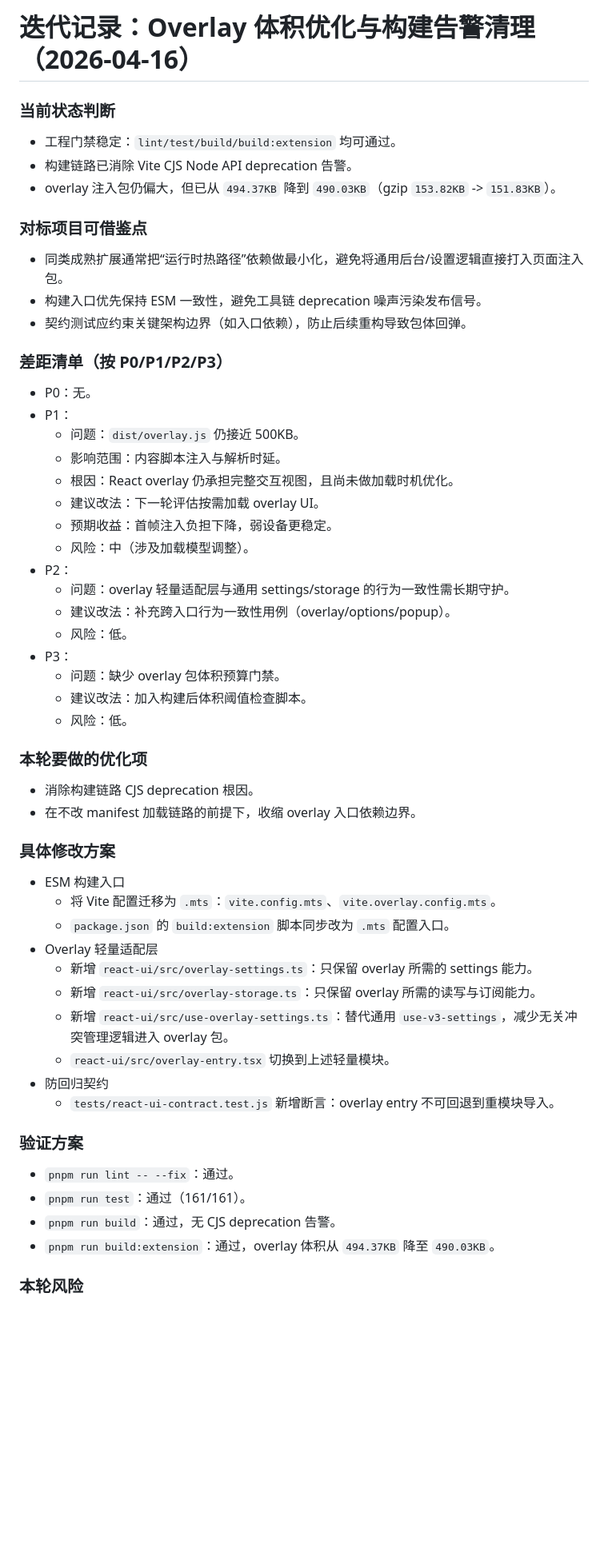
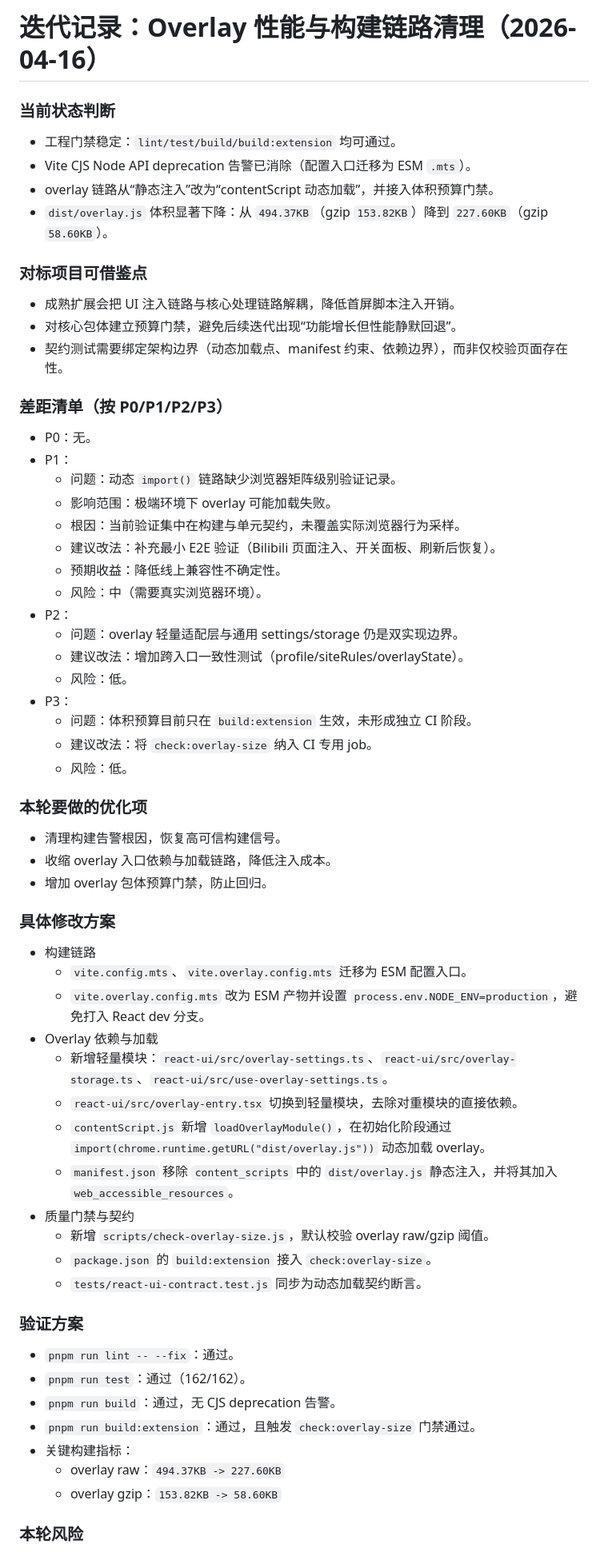
Before and after one commit to 242282218/Bilibili-Subtitle-Vocabulary-Extension, a Markdown page: docs/ITERATION-2026-04-16-overlay-performance-and-build-cleanup.md, the part around one of its changes. Shown at 80% size. Rendered like a GitHub page; blank space fills up the shorter version.

Commit message:
docs: update overlay lazy-load iteration results

```diff
--- a/docs/ITERATION-2026-04-16-overlay-performance-and-build-cleanup.md
+++ b/docs/ITERATION-2026-04-16-overlay-performance-and-build-cleanup.md
@@ -1,53 +1,60 @@
-# 迭代记录：Overlay 体积优化与构建告警清理（2026-04-16）
+# 迭代记录：Overlay 性能与构建链路清理（2026-04-16）
 
 ### 当前状态判断
 - 工程门禁稳定：`lint/test/build/build:extension` 均可通过。
-- 构建链路已消除 Vite CJS Node API deprecation 告警。
-- overlay 注入包仍偏大，但已从 `494.37KB` 降到 `490.03KB`（gzip `153.82KB` -> `151.83KB`）。
+- Vite CJS Node API deprecation 告警已消除（配置入口迁移为 ESM `.mts`）。
+- overlay 链路从“静态注入”改为“contentScript 动态加载”，并接入体积预算门禁。
+- `dist/overlay.js` 体积显著下降：从 `494.37KB`（gzip `153.82KB`）降到 `227.60KB`（gzip `58.60KB`）。
 
 ### 对标项目可借鉴点
-- 同类成熟扩展通常把“运行时热路径”依赖做最小化，避免将通用后台/设置逻辑直接打入页面注入包。
-- 构建入口优先保持 ESM 一致性，避免工具链 deprecation 噪声污染发布信号。
-- 契约测试应约束关键架构边界（如入口依赖），防止后续重构导致包体回弹。
+- 成熟扩展会把 UI 注入链路与核心处理链路解耦，降低首屏脚本注入开销。
+- 对核心包体建立预算门禁，避免后续迭代出现“功能增长但性能静默回退”。
+- 契约测试需要绑定架构边界（动态加载点、manifest 约束、依赖边界），而非仅校验页面存在性。
 
 ### 差距清单（按 P0/P1/P2/P3）
 - P0：无。
 - P1：
-  - 问题：`dist/overlay.js` 仍接近 500KB。
-  - 影响范围：内容脚本注入与解析时延。
-  - 根因：React overlay 仍承担完整交互视图，且尚未做加载时机优化。
-  - 建议改法：下一轮评估按需加载 overlay UI。
-  - 预期收益：首帧注入负担下降，弱设备更稳定。
-  - 风险：中（涉及加载模型调整）。
+  - 问题：动态 `import()` 链路缺少浏览器矩阵级别验证记录。
+  - 影响范围：极端环境下 overlay 可能加载失败。
+  - 根因：当前验证集中在构建与单元契约，未覆盖实际浏览器行为采样。
+  - 建议改法：补充最小 E2E 验证（Bilibili 页面注入、开关面板、刷新后恢复）。
+  - 预期收益：降低线上兼容性不确定性。
+  - 风险：中（需要真实浏览器环境）。
 - P2：
-  - 问题：overlay 轻量适配层与通用 settings/storage 的行为一致性需长期守护。
-  - 建议改法：补充跨入口行为一致性用例（overlay/options/popup）。
+  - 问题：overlay 轻量适配层与通用 settings/storage 仍是双实现边界。
+  - 建议改法：增加跨入口一致性测试（profile/siteRules/overlayState）。
   - 风险：低。
 - P3：
-  - 问题：缺少 overlay 包体积预算门禁。
-  - 建议改法：加入构建后体积阈值检查脚本。
+  - 问题：体积预算目前只在 `build:extension` 生效，未形成独立 CI 阶段。
+  - 建议改法：将 `check:overlay-size` 纳入 CI 专用 job。
   - 风险：低。
 
 ### 本轮要做的优化项
-- 消除构建链路 CJS deprecation 根因。
-- 在不改 manifest 加载链路的前提下，收缩 overlay 入口依赖边界。
+- 清理构建告警根因，恢复高可信构建信号。
+- 收缩 overlay 入口依赖与加载链路，降低注入成本。
+- 增加 overlay 包体预算门禁，防止回归。
 
 ### 具体修改方案
-- ESM 构建入口
-  - 将 Vite 配置迁移为 `.mts`：`vite.config.mts`、`vite.overlay.config.mts`。
-  - `package.json` 的 `build:extension` 脚本同步改为 `.mts` 配置入口。
-- Overlay 轻量适配层
-  - 新增 `react-ui/src/overlay-settings.ts`：只保留 overlay 所需的 settings 能力。
-  - 新增 `react-ui/src/overlay-storage.ts`：只保留 overlay 所需的读写与订阅能力。
-  - 新增 `react-ui/src/use-overlay-settings.ts`：替代通用 `use-v3-settings`，减少无关冲突管理逻辑进入 overlay 包。
-  - `react-ui/src/overlay-entry.tsx` 切换到上述轻量模块。
-- 防回归契约
-  - `tests/react-ui-contract.test.js` 新增断言：overlay entry 不可回退到重模块导入。
+- 构建链路
+  - `vite.config.mts`、`vite.overlay.config.mts` 迁移为 ESM 配置入口。
+  - `vite.overlay.config.mts` 改为 ESM 产物并设置 `process.env.NODE_ENV=production`，避免打入 React dev 分支。
+- Overlay 依赖与加载
+  - 新增轻量模块：`react-ui/src/overlay-settings.ts`、`react-ui/src/overlay-storage.ts`、`react-ui/src/use-overlay-settings.ts`。
+  - `react-ui/src/overlay-entry.tsx` 切换到轻量模块，去除对重模块的直接依赖。
+  - `contentScript.js` 新增 `loadOverlayModule()`，在初始化阶段通过 `import(chrome.runtime.getURL("dist/overlay.js"))` 动态加载 overlay。
+  - `manifest.json` 移除 `content_scripts` 中的 `dist/overlay.js` 静态注入，并将其加入 `web_accessible_resources`。
+- 质量门禁与契约
+  - 新增 `scripts/check-overlay-size.js`，默认校验 overlay raw/gzip 阈值。
+  - `package.json` 的 `build:extension` 接入 `check:overlay-size`。
+  - `tests/react-ui-contract.test.js` 同步为动态加载契约断言。
 
 ### 验证方案
 - `pnpm run lint -- --fix`：通过。
-- `pnpm run test`：通过（161/161）。
+- `pnpm run test`：通过（162/162）。
 - `pnpm run build`：通过，无 CJS deprecation 告警。
-- `pnpm run build:extension`：通过，overlay 体积从 `494.37KB` 降至 `490.03KB`。
+- `pnpm run build:extension`：通过，且触发 `check:overlay-size` 门禁通过。
+- 关键构建指标：
+  - overlay raw：`494.37KB -> 227.60KB`
+  - overlay gzip：`153.82KB -> 58.60KB`
 
 ### 本轮风险
```
Also changed, not shown: other parts of docs/ITERATION-2026-04-16-overlay-performance-and-build-cleanup.md (+5 -5 lines).
